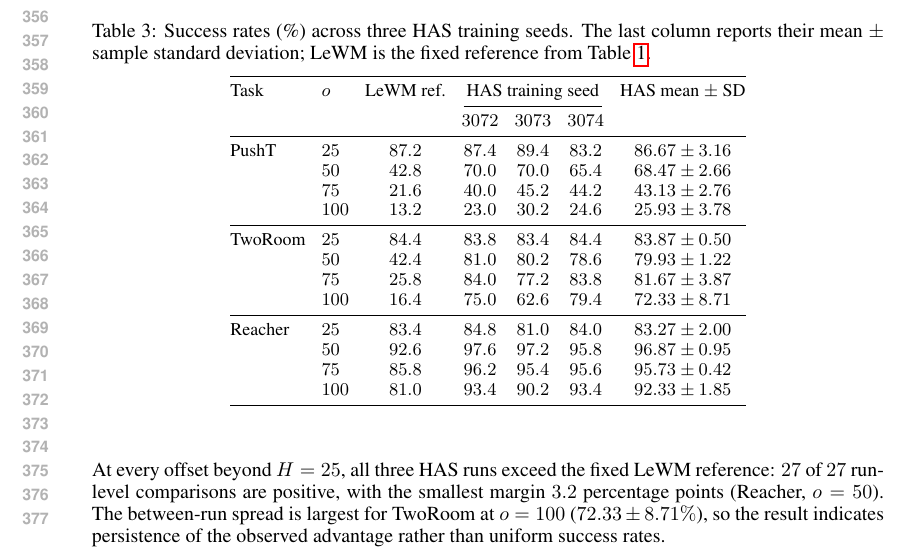
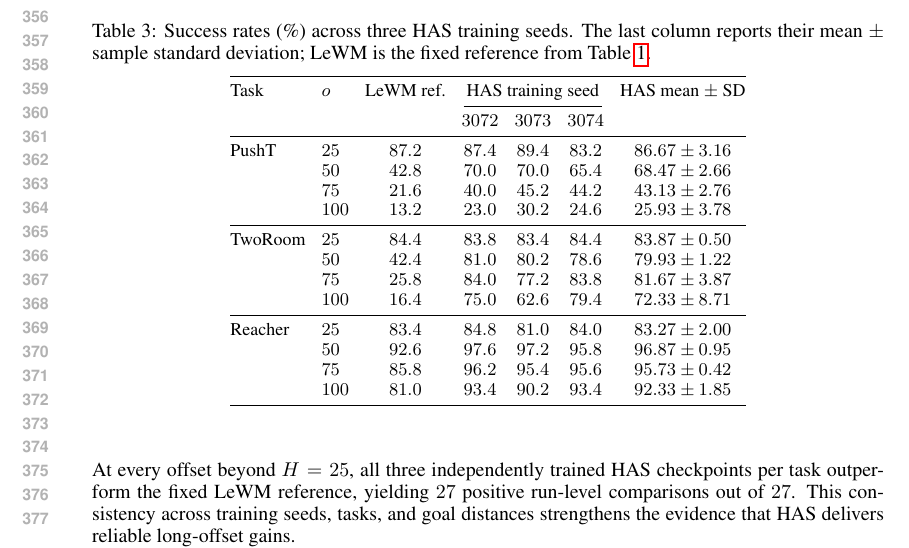
Before and after one commit to ybenzou/Forward-Backward-LeWM, a LaTeX paper (paper/iclr2027_conference.tex): part of page 7 of 11, cut so that both start at the same text. Compiled offline with pdfLaTeX.

Commit message:
Close training-seed analysis on consistent HAS gains

```diff
--- a/paper/iclr2027_conference.tex
+++ b/paper/iclr2027_conference.tex
@@ -602,12 +602,11 @@ Reacher & $25$  & $83.4$ & $84.8$ & $81.0$ & $84.0$ & $83.27\pm2.00$ \\
 \end{table}
 \FloatBarrier
 
-At every offset beyond $H=25$, all three HAS runs exceed the fixed
-LeWM reference: $27$ of $27$ run-level comparisons are positive, with
-the smallest margin $3.2$ percentage points (Reacher, $o=50$).
-The between-run spread is largest for TwoRoom at $o=100$
-($72.33\pm8.71\%$), so the result indicates persistence of the
-observed advantage rather than uniform success rates.
+At every offset beyond $H=25$, all three independently trained HAS
+checkpoints per task outperform the fixed LeWM reference, yielding $27$
+positive run-level comparisons out of $27$. This consistency across
+training seeds, tasks, and goal distances strengthens the evidence
+that HAS delivers reliable long-offset gains.
 
 \subsection{How temporal extension changes scoring}
 \label{sec:score-analysis}
```
